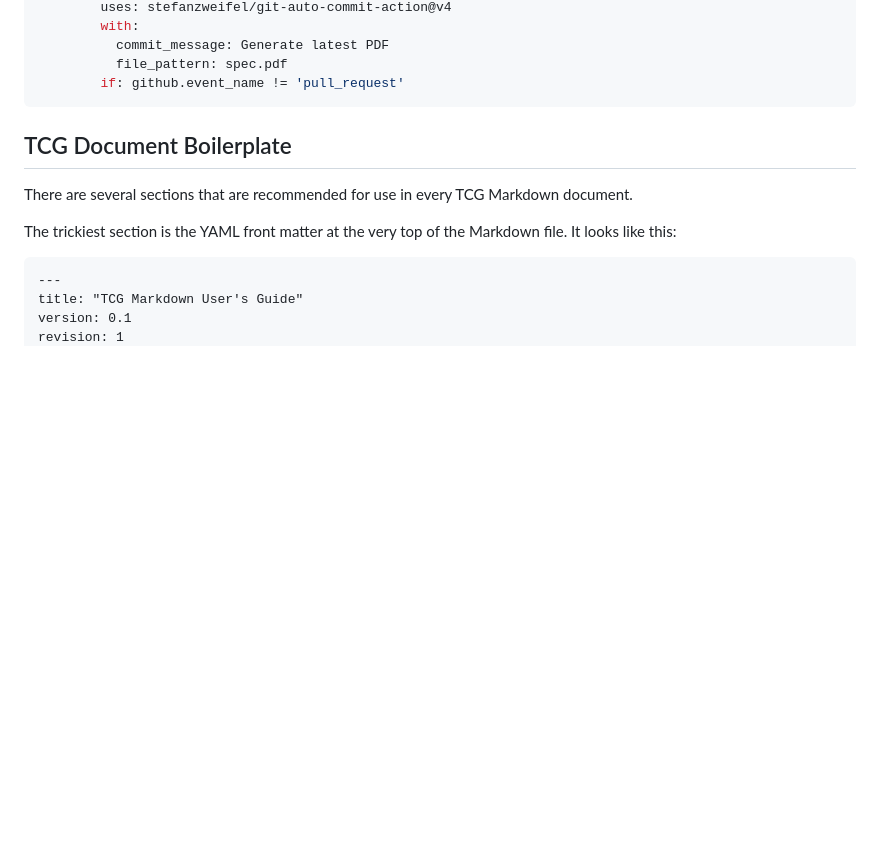
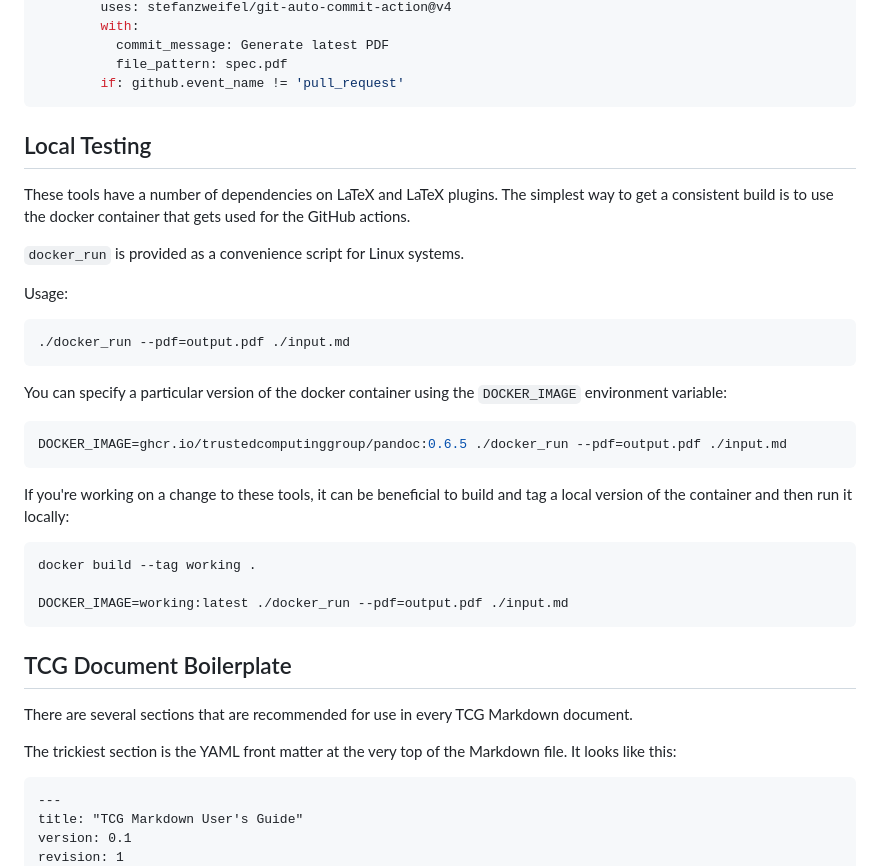
Before and after one commit to TrustedComputingGroup/pandoc, a Markdown page: guide.md, the part around the change. Rendered like a GitHub page; blank space fills up the shorter version.

Commit message:
add info about running docker_run locally (#66)

````diff
--- a/guide.md
+++ b/guide.md
@@ -168,6 +168,36 @@ jobs:
           commit_message: Generate latest PDF
           file_pattern: spec.pdf
         if: github.event_name != 'pull_request'
+```
+
+## Local Testing
+
+These tools have a number of dependencies on LaTeX and LaTeX plugins. The
+simplest way to get a consistent build is to use the docker container that gets
+used for the GitHub actions.
+
+`docker_run` is provided as a convenience script for Linux systems.
+
+Usage:
+
+```sh
+./docker_run --pdf=output.pdf ./input.md
+```
+
+You can specify a particular version of the docker container using the
+`DOCKER_IMAGE` environment variable:
+
+```sh
+DOCKER_IMAGE=ghcr.io/trustedcomputinggroup/pandoc:0.6.5 ./docker_run --pdf=output.pdf ./input.md
+```
+
+If you're working on a change to these tools, it can be beneficial to build and
+tag a local version of the container and then run it locally:
+
+```sh
+docker build --tag working .
+
+DOCKER_IMAGE=working:latest ./docker_run --pdf=output.pdf ./input.md
 ```
 
 ## TCG Document Boilerplate
````
